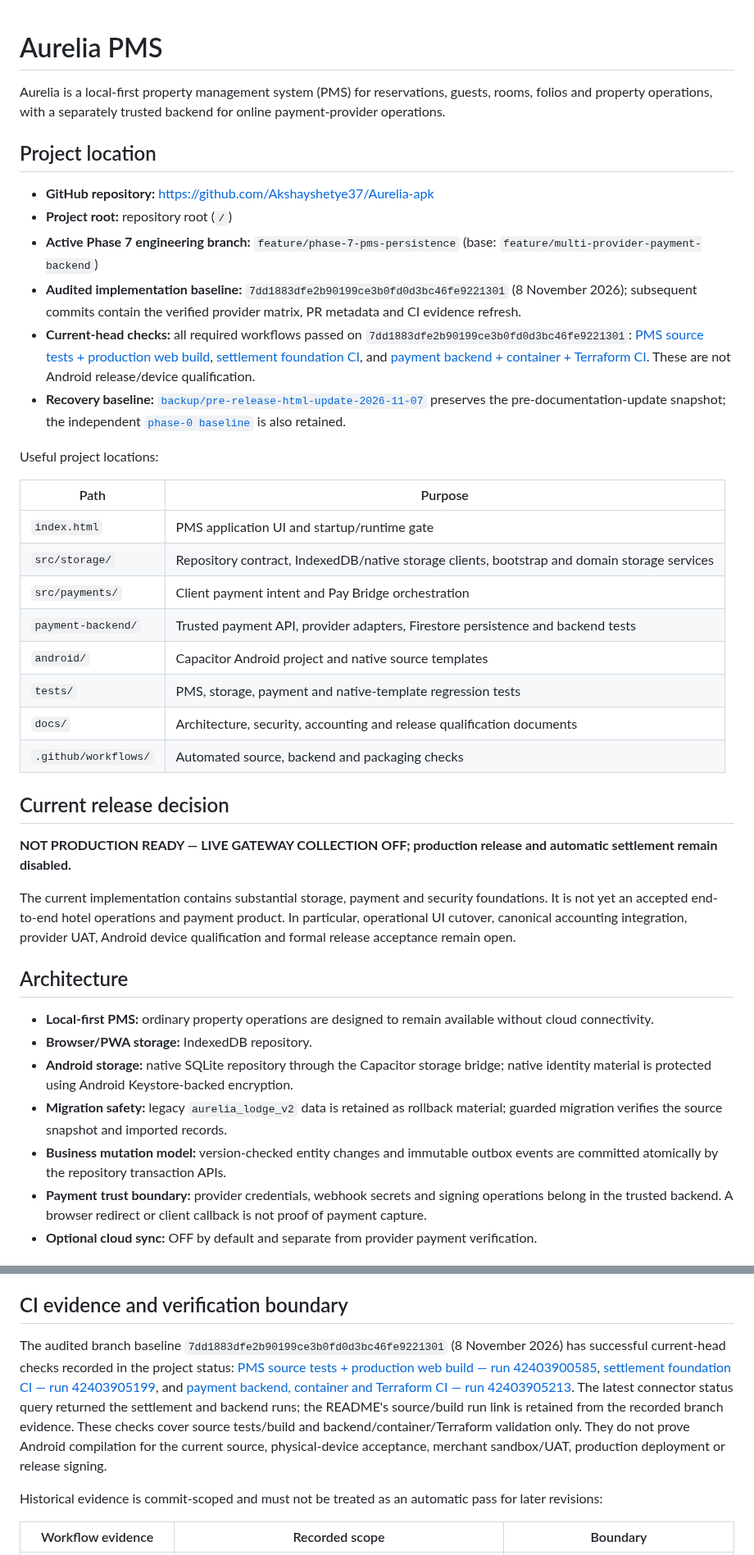
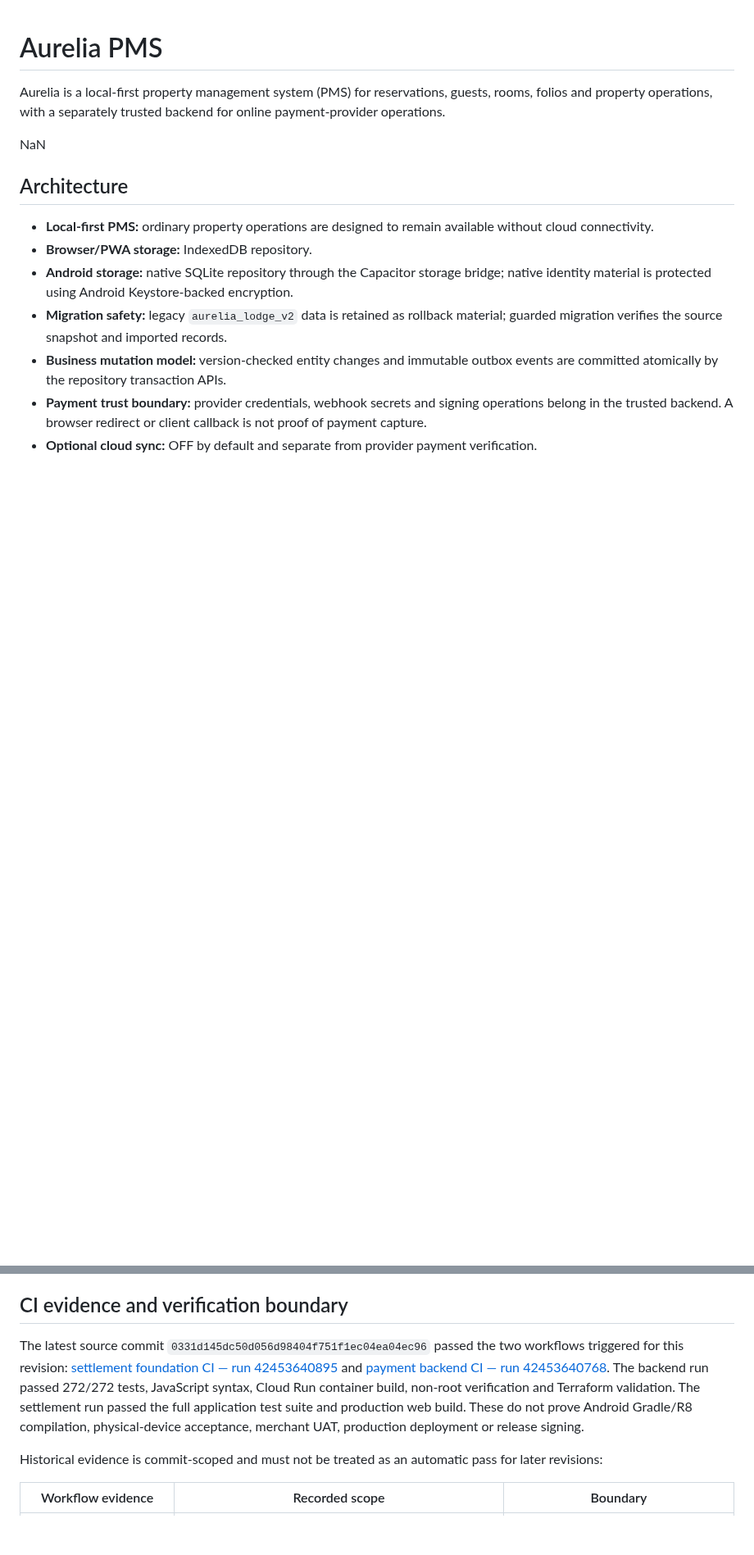
Before and after one commit to Akshayshetye37/Aurelia-apk, a Markdown page: README.md, 2 parts joined by grey strips. Shown at 82% size. Drawn GitHub-style; blank space fills up the shorter version.

Commit message:
Refresh README project status, implementation overview and production gates

```diff
--- a/README.md
+++ b/README.md
@@ -2,34 +2,7 @@
 
 Aurelia is a local-first property management system (PMS) for reservations, guests, rooms, folios and property operations, with a separately trusted backend for online payment-provider operations.
 
-## Project location
-
-- **GitHub repository:** https://github.com/Akshayshetye37/Aurelia-apk
-- **Project root:** repository root (`/`)
-- **Active Phase 7 engineering branch:** `feature/phase-7-pms-persistence` (base: `feature/multi-provider-payment-backend`)
-- **Audited implementation baseline:** `7dd1883dfe2b90199ce3b0fd0d3bc46fe9221301` (8 November 2026); subsequent commits contain the verified provider matrix, PR metadata and CI evidence refresh.
-- **Current-head checks:** all required workflows passed on `7dd1883dfe2b90199ce3b0fd0d3bc46fe9221301`: [PMS source tests + production web build](https://github.com/Akshayshetye37/Aurelia-apk/actions/runs/42403900585), [settlement foundation CI](https://github.com/Akshayshetye37/Aurelia-apk/actions/runs/42403905199), and [payment backend + container + Terraform CI](https://github.com/Akshayshetye37/Aurelia-apk/actions/runs/42403905213). These are not Android release/device qualification.
-- **Recovery baseline:** [`backup/pre-release-html-update-2026-11-07`](https://github.com/Akshayshetye37/Aurelia-apk/tree/backup/pre-release-html-update-2026-11-07) preserves the pre-documentation-update snapshot; the independent [`phase-0 baseline`](https://github.com/Akshayshetye37/Aurelia-apk/tree/backup/phase-0-baseline-2026-11-07) is also retained.
-
-Useful project locations:
-
-| Path | Purpose |
-|---|---|
-| `index.html` | PMS application UI and startup/runtime gate |
-| `src/storage/` | Repository contract, IndexedDB/native storage clients, bootstrap and domain storage services |
-| `src/payments/` | Client payment intent and Pay Bridge orchestration |
-| `payment-backend/` | Trusted payment API, provider adapters, Firestore persistence and backend tests |
-| `android/` | Capacitor Android project and native source templates |
-| `tests/` | PMS, storage, payment and native-template regression tests |
-| `docs/` | Architecture, security, accounting and release qualification documents |
-| `.github/workflows/` | Automated source, backend and packaging checks |
-
-## Current release decision
-
-**NOT PRODUCTION READY — LIVE GATEWAY COLLECTION OFF; production release and automatic settlement remain disabled.**
-
-The current implementation contains substantial storage, payment and security foundations. It is not yet an accepted end-to-end hotel operations and payment product. In particular, operational UI cutover, canonical accounting integration, provider UAT, Android device qualification and formal release acceptance remain open.
-
+NaN
 ## Architecture
 
 - **Local-first PMS:** ordinary property operations are designed to remain available without cloud connectivity.
@@ -93,7 +66,7 @@ All six factory-wired adapters expose seven lifecycle operations and have determ
 
 ## CI evidence and verification boundary
 
-The audited branch baseline `7dd1883dfe2b90199ce3b0fd0d3bc46fe9221301` (8 November 2026) has successful current-head checks recorded in the project status: [PMS source tests + production web build — run 42403900585](https://github.com/Akshayshetye37/Aurelia-apk/actions/runs/42403900585), [settlement foundation CI — run 42403905199](https://github.com/Akshayshetye37/Aurelia-apk/actions/runs/42403905199), and [payment backend, container and Terraform CI — run 42403905213](https://github.com/Akshayshetye37/Aurelia-apk/actions/runs/42403905213). The latest connector status query returned the settlement and backend runs; the README's source/build run link is retained from the recorded branch evidence. These checks cover source tests/build and backend/container/Terraform validation only. They do not prove Android compilation for the current source, physical-device acceptance, merchant sandbox/UAT, production deployment or release signing.
+The latest source commit `0331d145dc50d056d98404f751f1ec04ea04ec96` passed the two workflows triggered for this revision: [settlement foundation CI — run 42453640895](https://github.com/Akshayshetye37/Aurelia-apk/actions/runs/42453640895) and [payment backend CI — run 42453640768](https://github.com/Akshayshetye37/Aurelia-apk/actions/runs/42453640768). The backend run passed 272/272 tests, JavaScript syntax, Cloud Run container build, non-root verification and Terraform validation. The settlement run passed the full application test suite and production web build. These do not prove Android Gradle/R8 compilation, physical-device acceptance, merchant UAT, production deployment or release signing.
 
 Historical evidence is commit-scoped and must not be treated as an automatic pass for later revisions:
 
```
Also changed, not shown: other parts of README.md (+3 -3 lines).
